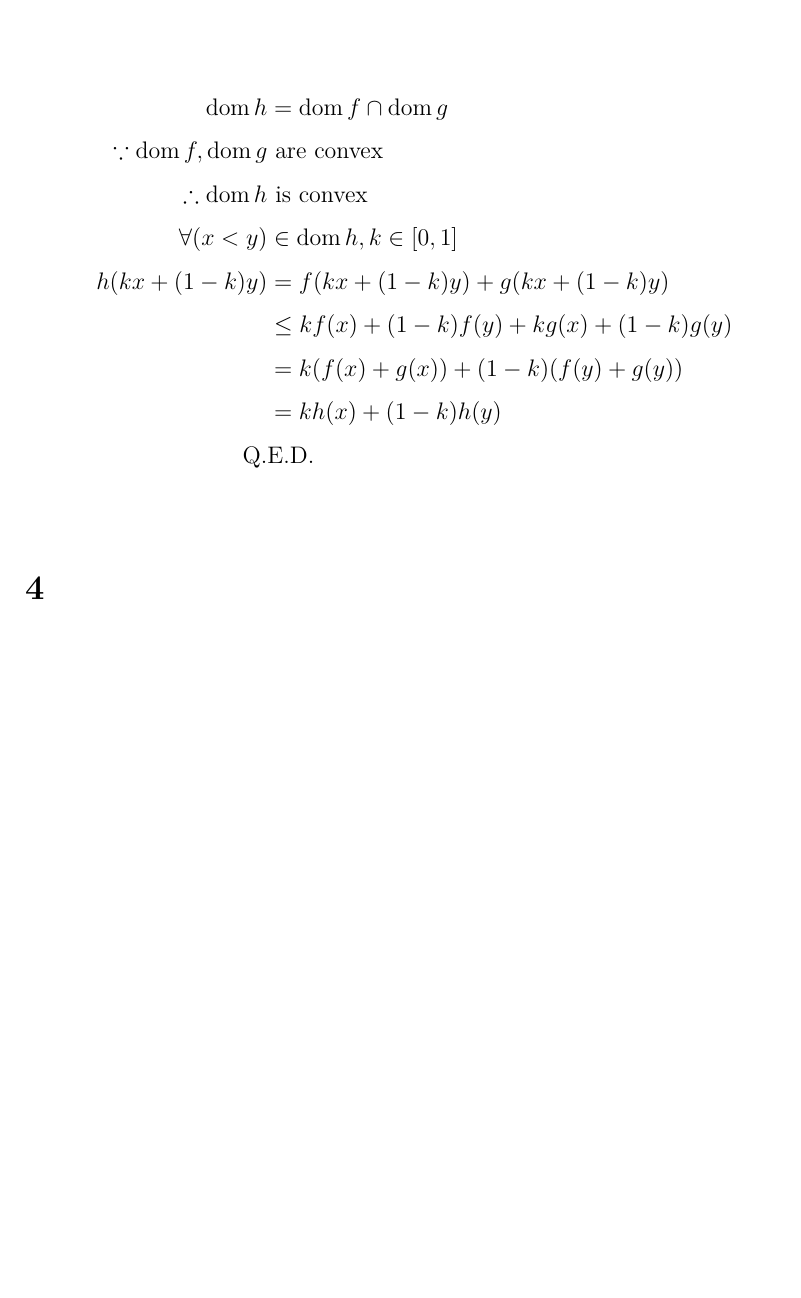
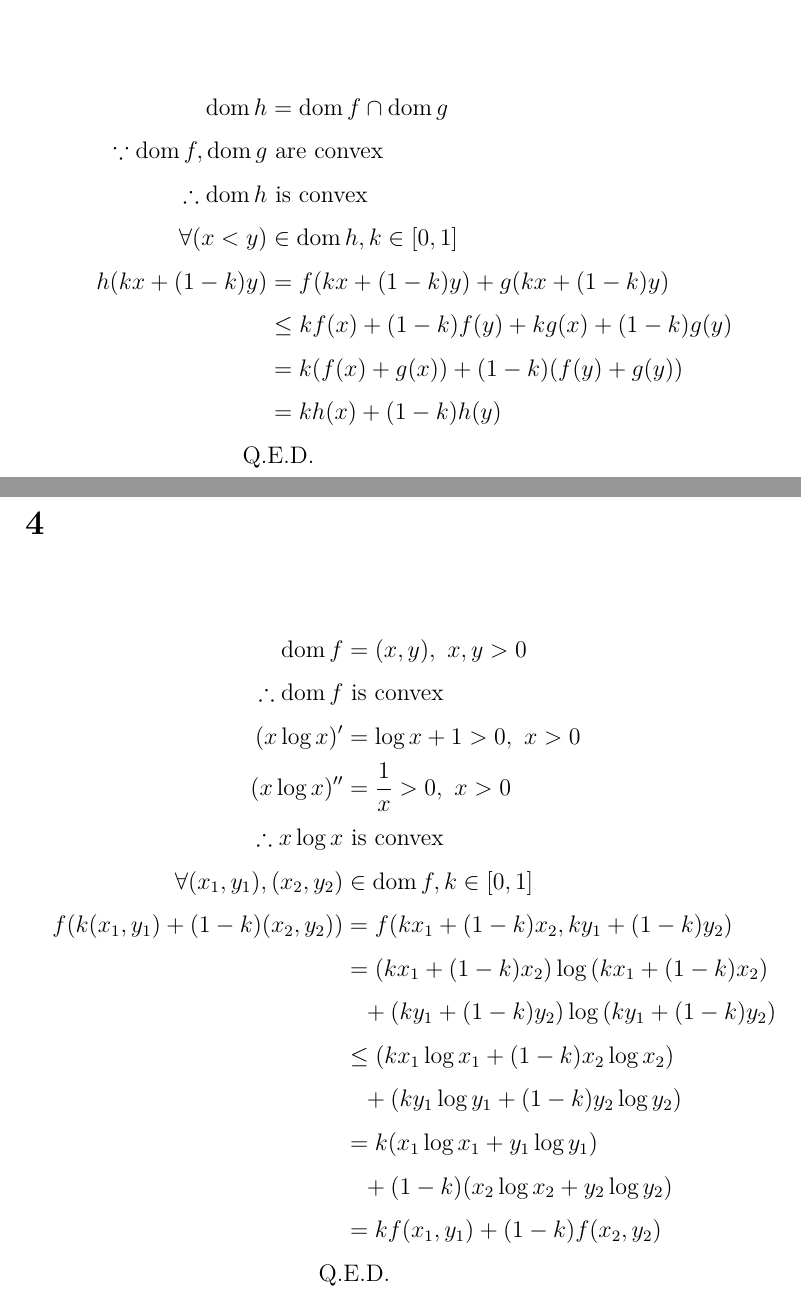
Before and after one commit to Adrn1n/XMU-learning_CVXOPT, a LaTeX document (HW/1125/main.tex): part of page 2 of 2 before the commit and two parts of pages 2 and 3 of 3 after it, the two joined at a grey line, cut so that both start at the same text, the shorter picture padded with empty space. Compiled offline with XeLaTeX; a missing font is replaced by an installed copy or a similar font.

Commit message:
20251125: +: HW/1125

```diff
--- a/HW/1125/main.tex
+++ b/HW/1125/main.tex
@@ -64,5 +64,22 @@ Can't plot.
 
 \section*{4}
 \addcontentsline{toc}{section}{4}
+\begin{align*}
+    \operatorname{dom}{f}               & = (x,y), \ x, y > 0                                             \\
+    \therefore \operatorname{dom}{f}    & \text{ is convex}                                               \\
+    (x \log{x})'                        & = \log{x} + 1 > 0, \ x > 0                                      \\
+    (x \log{x})''                       & = \frac{1}{x} > 0, \ x > 0                                      \\
+    \therefore x \log{x}                & \text{ is convex}                                               \\
+    \forall{(x_1, y_1), (x_2, y_2)}     & \in \operatorname{dom}{f}, k \in [0, 1]                         \\
+    f(k (x_1, y_1) + (1 - k) (x_2,y_2)) & = f(k x_1 + (1 - k) x_2,k y_1 + (1 - k) y_2)                    \\
+                                        & = (k x_1 + (1 - k) x_2) \log{(k x_1 + (1 - k) x_2)}             \\
+                                        & \phantom{=} + (k y_1 + (1 - k) y_2) \log{(k y_1 + (1 - k) y_2)} \\
+                                        & \le (k x_1 \log{x_1} + (1 - k) x_2 \log{x_2})                   \\
+                                        & \phantom{=} + (k y_1 \log{y_1} + (1 - k) y_2 \log{y_2})         \\
+                                        & = k (x_1 \log{x_1} + y_1 \log{y_1})                             \\
+                                        & \phantom{=} + (1 - k) (x_2 \log{x_2} + y_2 \log{y_2})           \\
+                                        & = k f(x_1, y_1) + (1 - k) f(x_2, y_2)                           \\
+    \text{Q.}                           & \text{E.D.}                                                     \\
+\end{align*}
 
 \end{document}
```
Also changed, not shown: HW/1125/TEMP/main.pdf.
